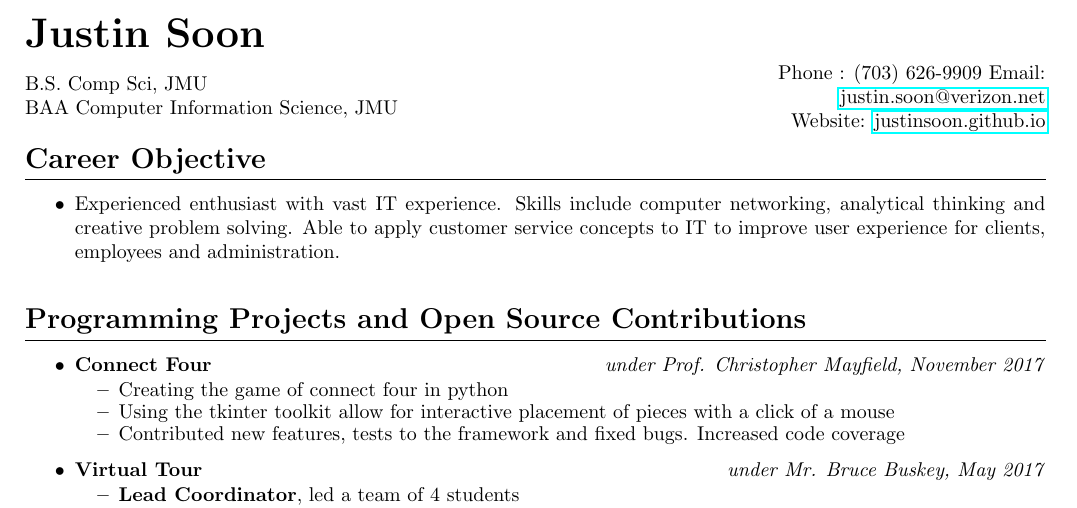
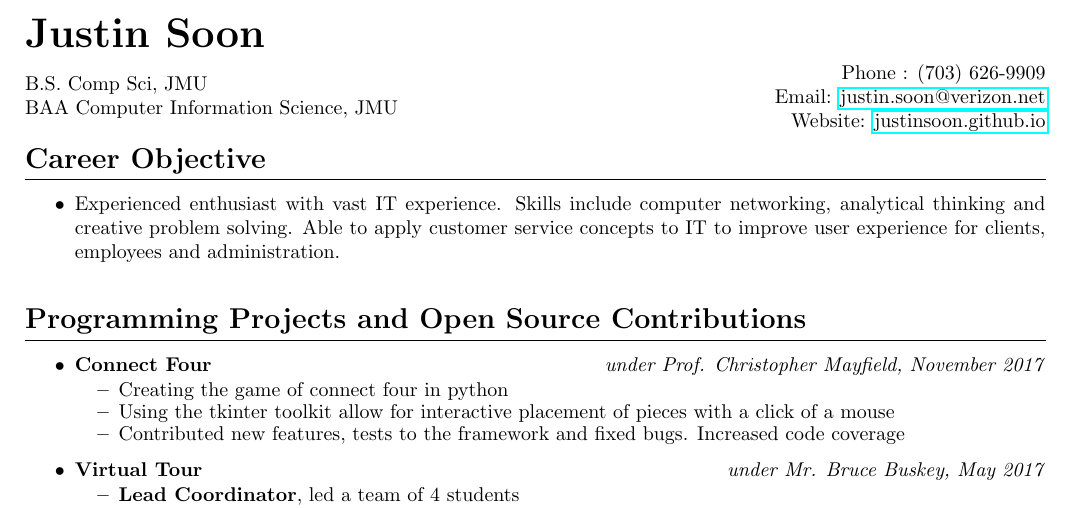
Before and after one commit to justinsoon/resume, a LaTeX CV (resume.tex): part of page 1 of 2, cut so that both start at the same text. Compiled offline with pdfLaTeX.

Commit message:
Update resume.tex

```diff
--- a/resume.tex
+++ b/resume.tex
@@ -18,7 +18,7 @@
 \hfill
 \begin{minipage}{.45\linewidth}
 	\begin{flushright}
-		Phone #: (703) 626-9909
+		Phone #: (703) 626-9909\\
 		Email: \href{mailto:justin.soon@verizon.net}{justin.soon@verizon.net}\\
 		Website: \href{http://justinsoon.github.io/}{justinsoon.github.io}\\
 	\end{flushright}
```
